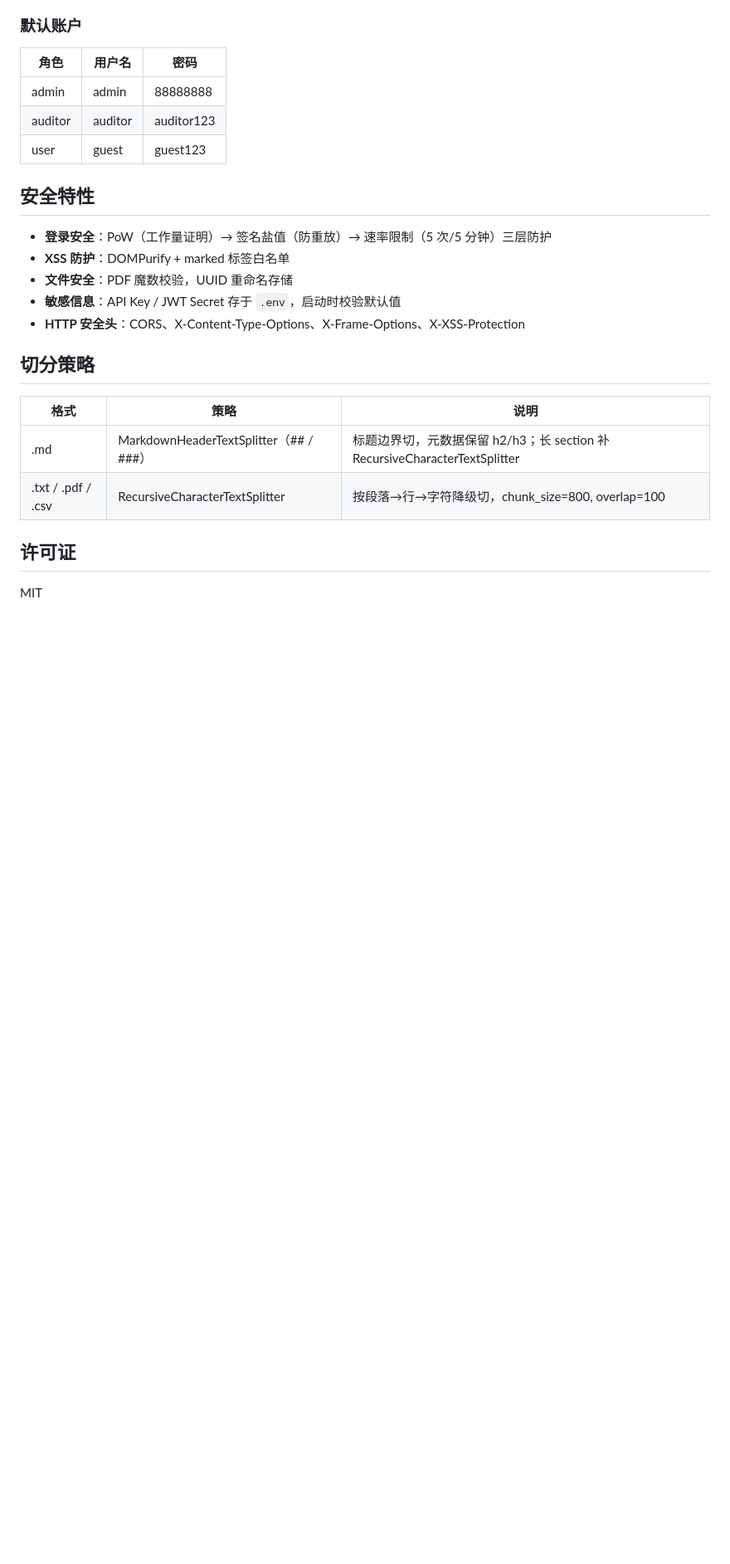
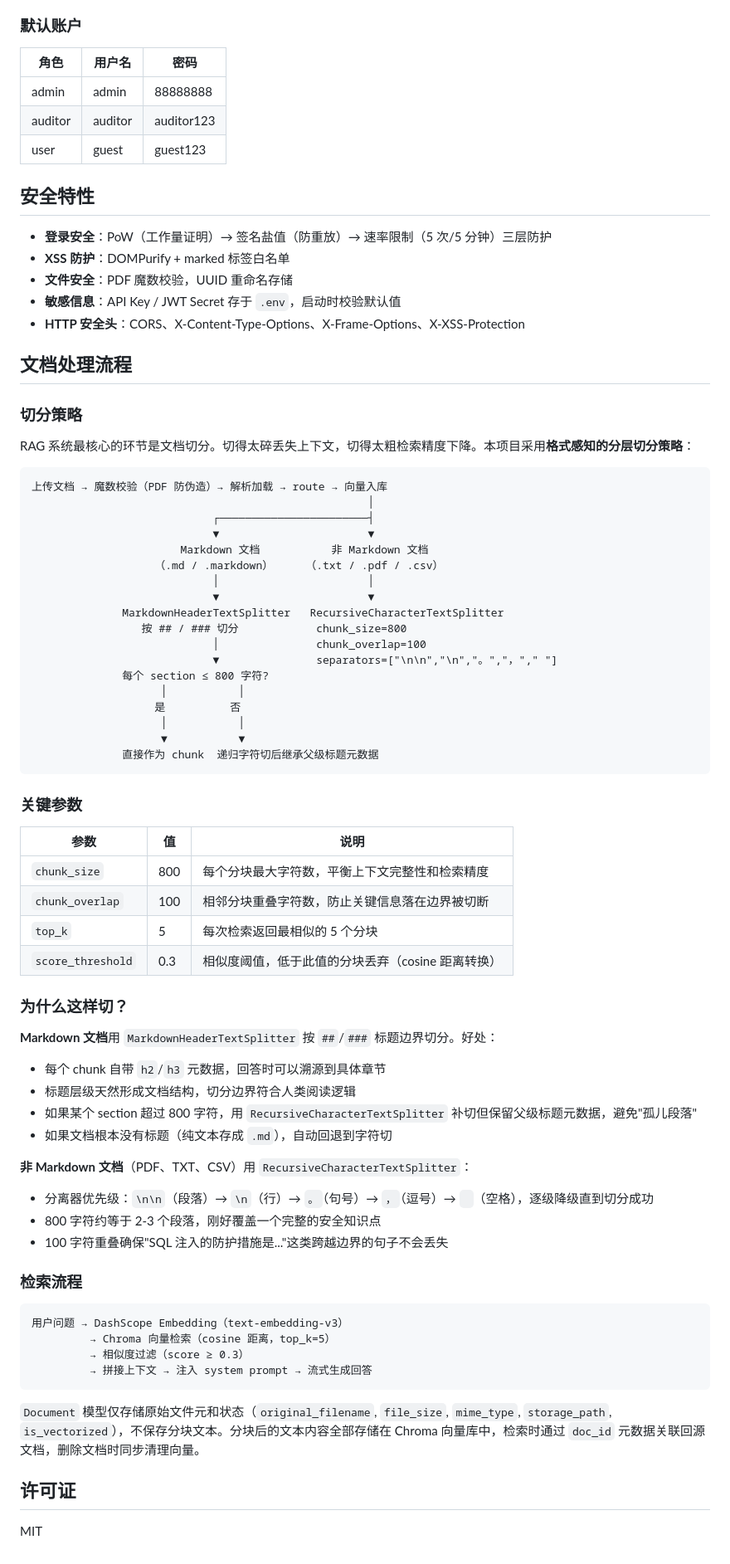
Before and after one commit to shihuizhang-dazhi/rag, a Markdown page: README.md, the part around the change. Shown at 83% size. GitHub-like rendering; blank space fills up the shorter version.

Commit message:
docs: 补充文档切分策略详解，覆盖分层流程、参数说明与检索链路

````diff
--- a/README.md
+++ b/README.md
@@ -114,12 +114,65 @@ logs/                             # loguru 日志（按天轮转）
 - **敏感信息**：API Key / JWT Secret 存于 `.env`，启动时校验默认值
 - **HTTP 安全头**：CORS、X-Content-Type-Options、X-Frame-Options、X-XSS-Protection
 
-## 切分策略
+## 文档处理流程
 
-| 格式 | 策略 | 说明 |
-|------|------|------|
-| .md | MarkdownHeaderTextSplitter（## / ###） | 标题边界切，元数据保留 h2/h3；长 section 补 RecursiveCharacterTextSplitter |
-| .txt / .pdf / .csv | RecursiveCharacterTextSplitter | 按段落→行→字符降级切，chunk_size=800, overlap=100 |
+### 切分策略
+
+RAG 系统最核心的环节是文档切分。切得太碎丢失上下文，切得太粗检索精度下降。本项目采用**格式感知的分层切分策略**：
+
+```
+上传文档 → 魔数校验（PDF 防伪造）→ 解析加载 → route → 向量入库
+                                                    │
+                            ┌───────────────────────┤
+                            ▼                       ▼
+                       Markdown 文档           非 Markdown 文档
+                   （.md / .markdown）     （.txt / .pdf / .csv）
+                            │                       │
+                            ▼                       ▼
+              MarkdownHeaderTextSplitter   RecursiveCharacterTextSplitter
+                 按 ## / ### 切分            chunk_size=800
+                            │               chunk_overlap=100
+                            ▼               separators=["\n\n","\n","。","，"," "]
+              每个 section ≤ 800 字符?
+                    │           │
+                   是          否
+                    │           │
+                    ▼           ▼
+              直接作为 chunk  递归字符切后继承父级标题元数据
+```
+
+### 关键参数
+
+| 参数 | 值 | 说明 |
+|------|-----|------|
+| `chunk_size` | 800 | 每个分块最大字符数，平衡上下文完整性和检索精度 |
+| `chunk_overlap` | 100 | 相邻分块重叠字符数，防止关键信息落在边界被切断 |
+| `top_k` | 5 | 每次检索返回最相似的 5 个分块 |
+| `score_threshold` | 0.3 | 相似度阈值，低于此值的分块丢弃（cosine 距离转换） |
+
+### 为什么这样切？
+
+**Markdown 文档**用 `MarkdownHeaderTextSplitter` 按 `##`/`###` 标题边界切分。好处：
+- 每个 chunk 自带 `h2`/`h3` 元数据，回答时可以溯源到具体章节
+- 标题层级天然形成文档结构，切分边界符合人类阅读逻辑
+- 如果某个 section 超过 800 字符，用 `RecursiveCharacterTextSplitter` 补切但保留父级标题元数据，避免"孤儿段落"
+- 如果文档根本没有标题（纯文本存成 `.md`），自动回退到字符切
+
+**非 Markdown 文档**（PDF、TXT、CSV）用 `RecursiveCharacterTextSplitter`：
+- 分离器优先级：`\n\n`（段落）→ `\n`（行）→ `。`（句号）→ `，`（逗号）→ ` `（空格），逐级降级直到切分成功
+- 800 字符约等于 2-3 个段落，刚好覆盖一个完整的安全知识点
+- 100 字符重叠确保"SQL 注入的防护措施是..."这类跨越边界的句子不会丢失
+
+### 检索流程
+
+```
+用户问题 → DashScope Embedding（text-embedding-v3）
+         → Chroma 向量检索（cosine 距离，top_k=5）
+         → 相似度过滤（score ≥ 0.3）
+         → 拼接上下文 → 注入 system prompt → 流式生成回答
+```
+
+`Document` 模型仅存储原始文件元和状态（`original_filename`, `file_size`, `mime_type`, `storage_path`, `is_vectorized`），不保存分块文本。分块后的文本内容全部存储在 Chroma 向量库中，检索时通过 `doc_id` 元数据关联回源文档，删除文档时同步清理向量。
 
 ## 许可证
 
````
